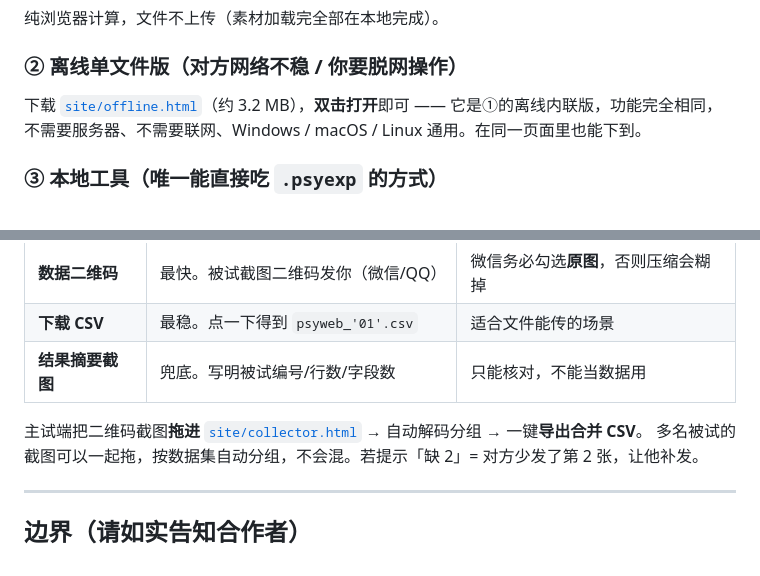
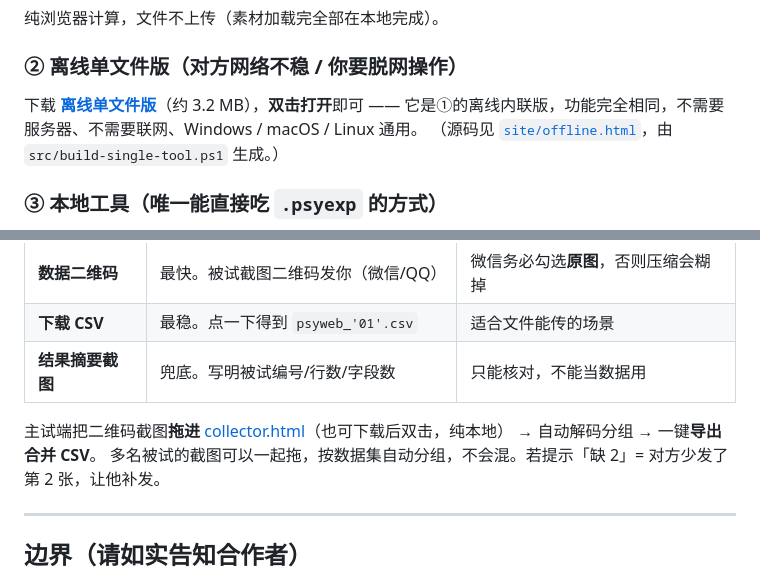
Before and after one commit to yyymzzz/psyweb-toolkit, a Markdown page: README.md, 2 parts joined by grey strips. GitHub-like rendering.

Commit message:
docs: 离线单文件版与主试端改为指向线上地址
3.3 MB 的 html 用 blob 页打开体验差，直接给 Pages 地址，点开即用。

```diff
--- a/README.md
+++ b/README.md
@@ -36,8 +36,9 @@
 
 ### ② 离线单文件版（对方网络不稳 / 你要脱网操作）
 
-下载 [`site/offline.html`](site/offline.html)（约 3.2 MB），**双击打开**即可 —— 它是①的离线内联版，功能完全相同，
-不需要服务器、不需要联网、Windows / macOS / Linux 通用。在同一页面里也能下到。
+下载 **[离线单文件版](https://yyymzzz.github.io/psyweb-toolkit/offline.html)**（约 3.2 MB），**双击打开**即可 ——
+它是①的离线内联版，功能完全相同，不需要服务器、不需要联网、Windows / macOS / Linux 通用。
+（源码见 [`site/offline.html`](site/offline.html)，由 `src/build-single-tool.ps1` 生成。）
 
 ### ③ 本地工具（唯一能直接吃 `.psyexp` 的方式）
 
@@ -65,7 +66,8 @@ pwsh -File scripts/setup.ps1     # 环境体检：Node / 依赖 / 素材 / Psych
 | **下载 CSV** | 最稳。点一下得到 `psyweb_'01'.csv` | 适合文件能传的场景 |
 | **结果摘要截图** | 兜底。写明被试编号/行数/字段数 | 只能核对，不能当数据用 |
 
-主试端把二维码截图**拖进** [`site/collector.html`](site/collector.html) → 自动解码分组 → 一键**导出合并 CSV**。
+主试端把二维码截图**拖进** [collector.html](https://yyymzzz.github.io/psyweb-toolkit/collector.html)（也可下载后双击，纯本地）
+→ 自动解码分组 → 一键**导出合并 CSV**。
 多名被试的截图可以一起拖，按数据集自动分组，不会混。若提示「缺 2」= 对方少发了第 2 张，让他补发。
 
 ---
```
